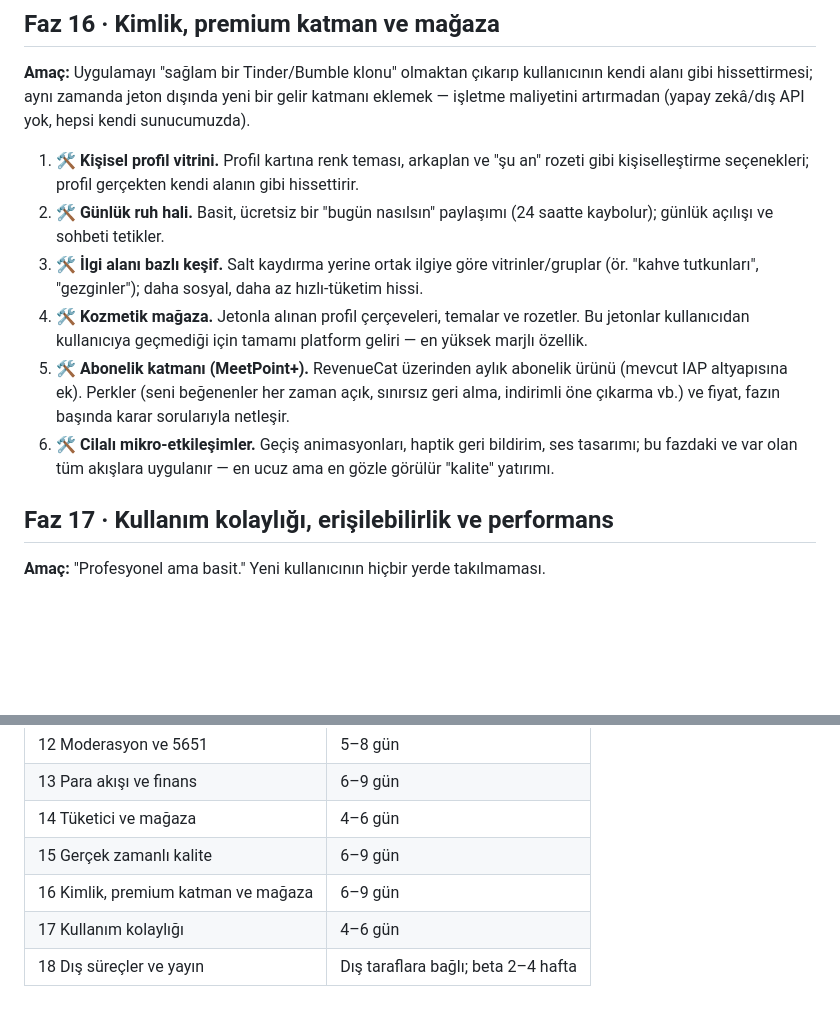
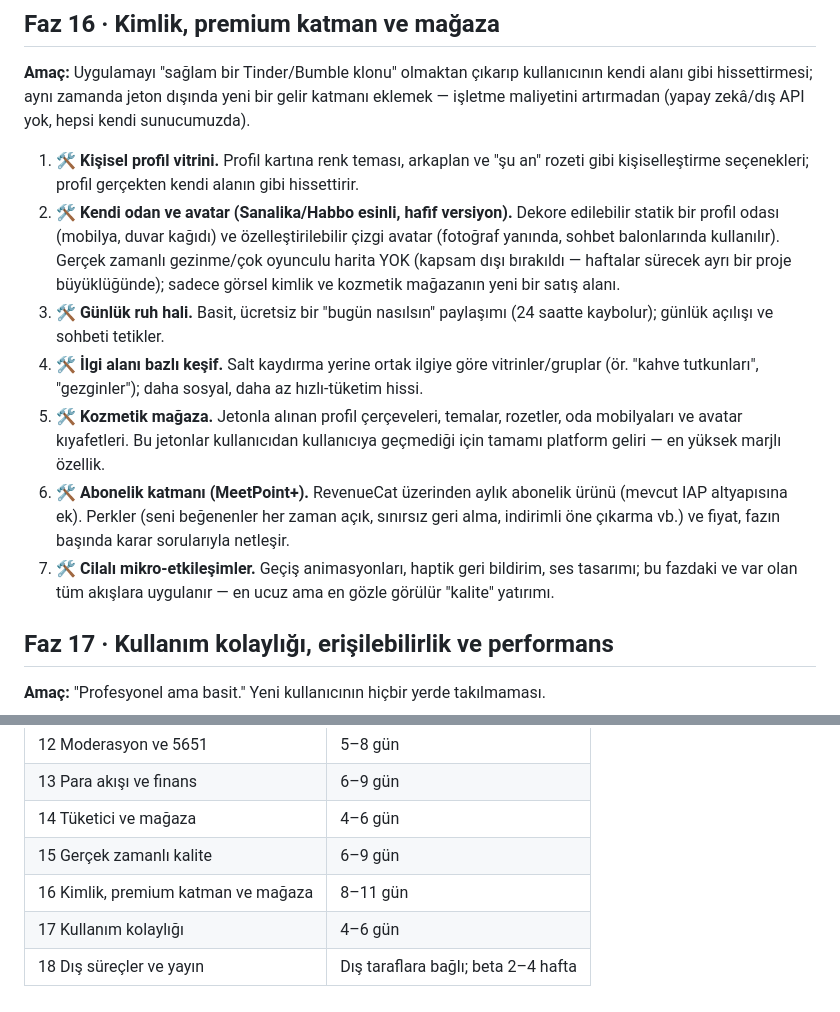
Before and after one commit to meetpointapp/meetpoint, a Markdown page: docs/yol-haritasi.md, 2 parts joined by grey strips. Rendered like a GitHub page; blank space fills up the shorter version.

Commit message:
Faz 16'ya "kendi odan ve avatar" eklendi (Sanalika esinli, hafif versiyon)
Gerçek zamanlı çok oyunculu gezinme kapsam dışı bırakıldı (haftalar
sürecek ayrı bir proje büyüklüğünde); statik dekore edilebilir oda +
özelleştirilebilir avatar eklendi. Kozmetik mağaza artık oda mobilyası
ve avatar kıyafeti de satıyor. Faz 16 süre tahmini 6–9 → 8–11 gün.

Co-Authored-By: Claude Sonnet 5 <noreply@anthropic.com>

```diff
--- a/docs/yol-haritasi.md
+++ b/docs/yol-haritasi.md
@@ -280,11 +280,12 @@ Veri envanteri: [kvkk/veri-envanteri.md](kvkk/veri-envanteri.md) (koddan üretil
 **Amaç:** Uygulamayı "sağlam bir Tinder/Bumble klonu" olmaktan çıkarıp kullanıcının kendi alanı gibi hissettirmesi; aynı zamanda jeton dışında yeni bir gelir katmanı eklemek — işletme maliyetini artırmadan (yapay zekâ/dış API yok, hepsi kendi sunucumuzda).
 
 1. 🛠 **Kişisel profil vitrini.** Profil kartına renk teması, arkaplan ve "şu an" rozeti gibi kişiselleştirme seçenekleri; profil gerçekten kendi alanın gibi hissettirir.
-2. 🛠 **Günlük ruh hali.** Basit, ücretsiz bir "bugün nasılsın" paylaşımı (24 saatte kaybolur); günlük açılışı ve sohbeti tetikler.
-3. 🛠 **İlgi alanı bazlı keşif.** Salt kaydırma yerine ortak ilgiye göre vitrinler/gruplar (ör. "kahve tutkunları", "gezginler"); daha sosyal, daha az hızlı-tüketim hissi.
-4. 🛠 **Kozmetik mağaza.** Jetonla alınan profil çerçeveleri, temalar ve rozetler. Bu jetonlar kullanıcıdan kullanıcıya geçmediği için tamamı platform geliri — en yüksek marjlı özellik.
-5. 🛠 **Abonelik katmanı (MeetPoint+).** RevenueCat üzerinden aylık abonelik ürünü (mevcut IAP altyapısına ek). Perkler (seni beğenenler her zaman açık, sınırsız geri alma, indirimli öne çıkarma vb.) ve fiyat, fazın başında karar sorularıyla netleşir.
-6. 🛠 **Cilalı mikro-etkileşimler.** Geçiş animasyonları, haptik geri bildirim, ses tasarımı; bu fazdaki ve var olan tüm akışlara uygulanır — en ucuz ama en gözle görülür "kalite" yatırımı.
+2. 🛠 **Kendi odan ve avatar (Sanalika/Habbo esinli, hafif versiyon).** Dekore edilebilir statik bir profil odası (mobilya, duvar kağıdı) ve özelleştirilebilir çizgi avatar (fotoğraf yanında, sohbet balonlarında kullanılır). Gerçek zamanlı gezinme/çok oyunculu harita YOK (kapsam dışı bırakıldı — haftalar sürecek ayrı bir proje büyüklüğünde); sadece görsel kimlik ve kozmetik mağazanın yeni bir satış alanı.
+3. 🛠 **Günlük ruh hali.** Basit, ücretsiz bir "bugün nasılsın" paylaşımı (24 saatte kaybolur); günlük açılışı ve sohbeti tetikler.
+4. 🛠 **İlgi alanı bazlı keşif.** Salt kaydırma yerine ortak ilgiye göre vitrinler/gruplar (ör. "kahve tutkunları", "gezginler"); daha sosyal, daha az hızlı-tüketim hissi.
+5. 🛠 **Kozmetik mağaza.** Jetonla alınan profil çerçeveleri, temalar, rozetler, oda mobilyaları ve avatar kıyafetleri. Bu jetonlar kullanıcıdan kullanıcıya geçmediği için tamamı platform geliri — en yüksek marjlı özellik.
+6. 🛠 **Abonelik katmanı (MeetPoint+).** RevenueCat üzerinden aylık abonelik ürünü (mevcut IAP altyapısına ek). Perkler (seni beğenenler her zaman açık, sınırsız geri alma, indirimli öne çıkarma vb.) ve fiyat, fazın başında karar sorularıyla netleşir.
+7. 🛠 **Cilalı mikro-etkileşimler.** Geçiş animasyonları, haptik geri bildirim, ses tasarımı; bu fazdaki ve var olan tüm akışlara uygulanır — en ucuz ama en gözle görülür "kalite" yatırımı.
 
 ## Faz 17 · Kullanım kolaylığı, erişilebilirlik ve performans
 
@@ -329,6 +330,6 @@ Veri envanteri: [kvkk/veri-envanteri.md](kvkk/veri-envanteri.md) (koddan üretil
 | 13 Para akışı ve finans | 6–9 gün |
 | 14 Tüketici ve mağaza | 4–6 gün |
 | 15 Gerçek zamanlı kalite | 6–9 gün |
-| 16 Kimlik, premium katman ve mağaza | 6–9 gün |
+| 16 Kimlik, premium katman ve mağaza | 8–11 gün |
 | 17 Kullanım kolaylığı | 4–6 gün |
 | 18 Dış süreçler ve yayın | Dış taraflara bağlı; beta 2–4 hafta |
```
Also changed, not shown: README.md (+1 -1 lines).
